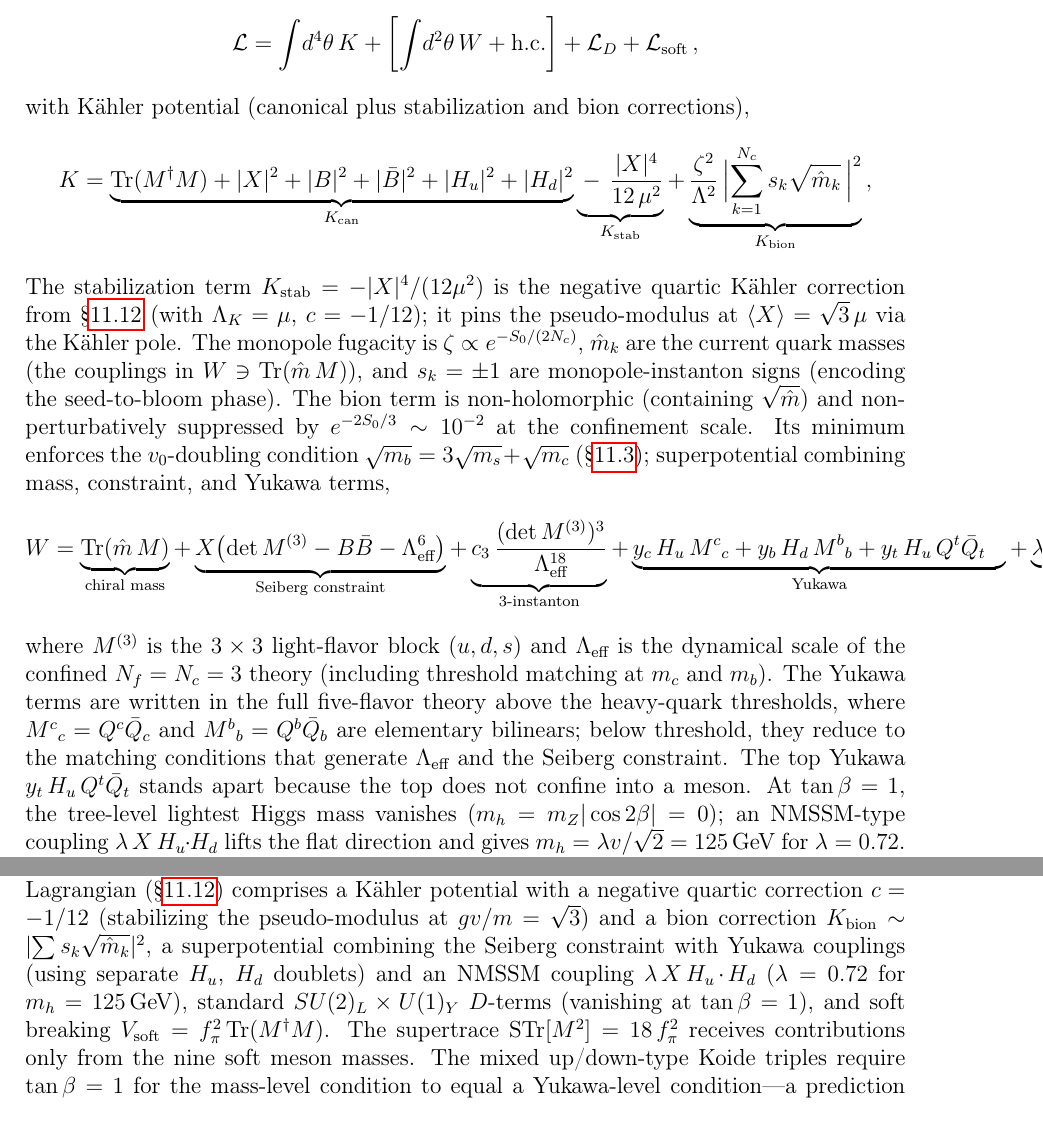
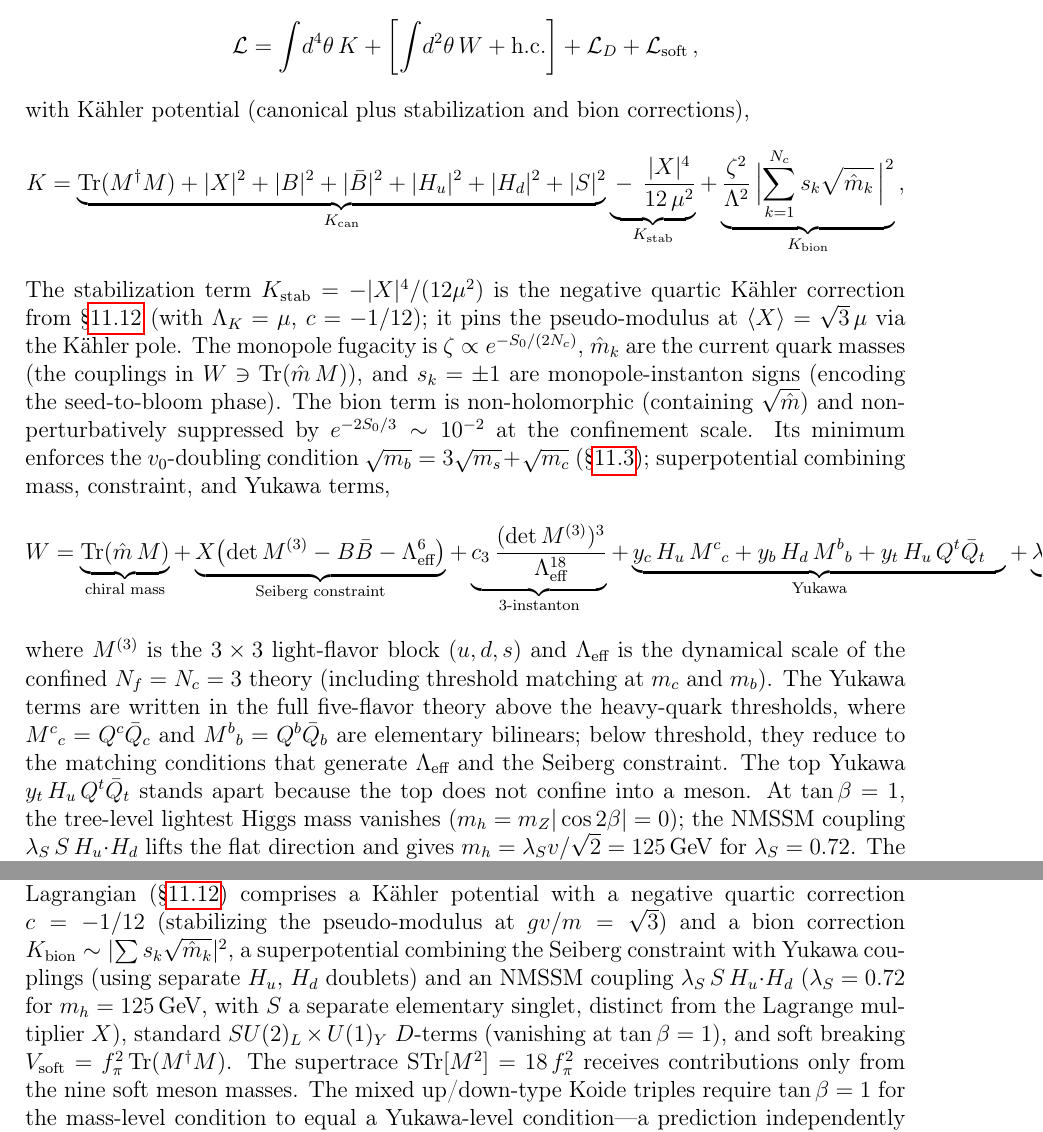
Before and after one commit to arivero/physres2, a LaTeX paper (sbootstrap_v4d.tex): two parts of pages 40 and 54 of 56, joined at a grey line, cut so that both start at the same text. Compiled offline with pdfLaTeX.

Commit message:
Fix Lagrangian section: replace λXH with λ_S S H (X≠S consistency)
The superpotential and surrounding paragraph still used λXH_u·H_d
from the pre-Round-15 version. Now uses separate NMSSM singlet S
with λ_S S H_u·H_d + κ/3 S³, consistent with the dimensional
analysis proof (§Higgs mass) that X≠S.

Also: added |S|² to Kähler potential, fixed FCNC and conclusion refs.

Co-Authored-By: Claude Opus 4.6 <noreply@anthropic.com>

```diff
--- a/sbootstrap_v4d.tex
+++ b/sbootstrap_v4d.tex
@@ -2807,7 +2807,7 @@ with K\"ahler potential (canonical plus stabilization and bion corrections),
 %
 \begin{equation*}
   K = \underbrace{\operatorname{Tr}(M^\dagger M) + |X|^2 + |B|^2
-    + |\bar B|^2 + |H_u|^2 + |H_d|^2}_{K_{\text{can}}}
+    + |\bar B|^2 + |H_u|^2 + |H_d|^2 + |S|^2}_{K_{\text{can}}}
   \underbrace{{}-\,\frac{|X|^4}{12\,\mu^2}}_{K_{\text{stab}}}
   + \underbrace{\frac{\zeta^2}{\Lambda^2}\,
     \Bigl|\sum_{k=1}^{N_c} s_k \sqrt{\hat m_k}\,\Bigr|^2}_{K_{\text{bion}}}\,,
@@ -2837,7 +2837,8 @@ superpotential combining mass, constraint, and Yukawa terms,
     + \underbrace{y_c\, H_u\, M^c{}_c
       + y_b\, H_d\, M^b{}_b
       + y_t\, H_u\, Q^t \bar Q_t\phantom{X}}_{\text{Yukawa}}
-    + \underbrace{\lambda\, X\, H_u\!\cdot\!H_d}_{\text{NMSSM}}\,,
+    + \underbrace{\lambda_S\, S\, H_u\!\cdot\!H_d
+      + \tfrac{\kappa}{3}\,S^3}_{\text{NMSSM}}\,,
 \end{equation*}
 %
 where $M^{(3)}$ is the $3\times 3$ light-flavor block ($u,d,s$)
@@ -2851,11 +2852,12 @@ $\Lambda_{\text{eff}}$ and the Seiberg constraint.
 The top Yukawa $y_t\,H_u\,Q^t\bar Q_t$ stands apart because the
 top does not confine into a meson.
 At $\tan\beta = 1$, the tree-level lightest Higgs mass vanishes
-($m_h = m_Z|\cos 2\beta| = 0$); an NMSSM-type coupling
-$\lambda\,X\,H_u\!\cdot\!H_d$ lifts the flat direction and gives
-$m_h = \lambda v/\sqrt{2} = 125\GeV$ for $\lambda = 0.72$.
-The field $X$ (the Seiberg Lagrange multiplier) is a gauge singlet
-already present in the superpotential.
+($m_h = m_Z|\cos 2\beta| = 0$); the NMSSM coupling
+$\lambda_S\,S\,H_u\!\cdot\!H_d$ lifts the flat direction and gives
+$m_h = \lambda_S v/\sqrt{2} = 125\GeV$ for $\lambda_S = 0.72$.
+The singlet~$S$ is a \emph{separate} elementary field, distinct
+from the Seiberg Lagrange multiplier~$X$
+(\S\ref{subsec:higgs_open}).
 The constraint $\tan\beta = 1$ ($v_u = v_d = v/\sqrt{2}$) is imposed
 by the Koide condition on mixed triples
 (\S\ref{subsec:superpotential}).
@@ -3846,8 +3848,9 @@ the pseudo-modulus at $gv/m = \sqrt{3}$) and a bion correction
 $K_{\text{bion}} \sim |\!\sum s_k\sqrt{\hat m_k}|^2$,
 a superpotential combining the Seiberg constraint
 with Yukawa couplings (using separate $H_u$, $H_d$ doublets)
-and an NMSSM coupling $\lambda\,X\,H_u\!\cdot\!H_d$
-($\lambda = 0.72$ for $m_h = 125\GeV$),
+and an NMSSM coupling $\lambda_S\,S\,H_u\!\cdot\!H_d$
+($\lambda_S = 0.72$ for $m_h = 125\GeV$, with $S$ a separate
+elementary singlet, distinct from the Lagrange multiplier~$X$),
 standard $SU(2)_L \times U(1)_Y$ $D$-terms
 (vanishing at $\tan\beta = 1$),
 and soft breaking $V_{\text{soft}} = \fpi^2\,\text{Tr}(M^\dagger M)$.
```
Also changed, not shown: sbootstrap_v4d.tex (2 more changed lines).
